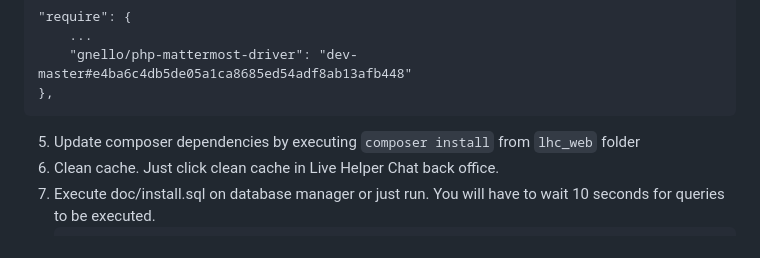
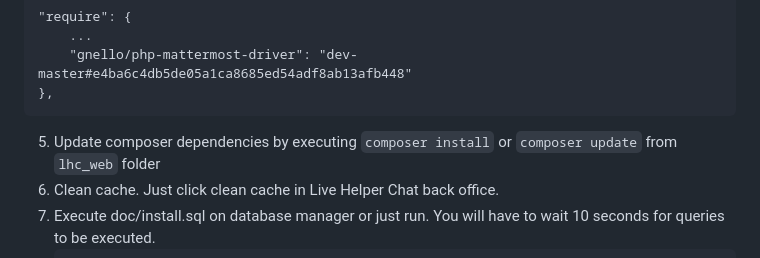
Before and after one commit to LiveHelperChat/mattermost, a Markdown page: README.md, the part around the change. GitHub-like rendering.

````diff
--- a/README.md
+++ b/README.md
@@ -44,7 +44,7 @@ Youtube video can be found here https://youtu.be/MnJHuHXbiXY
     "gnello/php-mattermost-driver": "dev-master#e4ba6c4db5de05a1ca8685ed54adf8ab13afb448"
 },
 ```
-5. Update composer dependencies by executing `composer install` from `lhc_web` folder
+5. Update composer dependencies by executing `composer install` or `composer update` from `lhc_web` folder
 6. Clean cache. Just click clean cache in Live Helper Chat back office.
 7. Execute doc/install.sql on database manager or just run. You will have to wait 10 seconds for queries to be executed.
     ```
````
